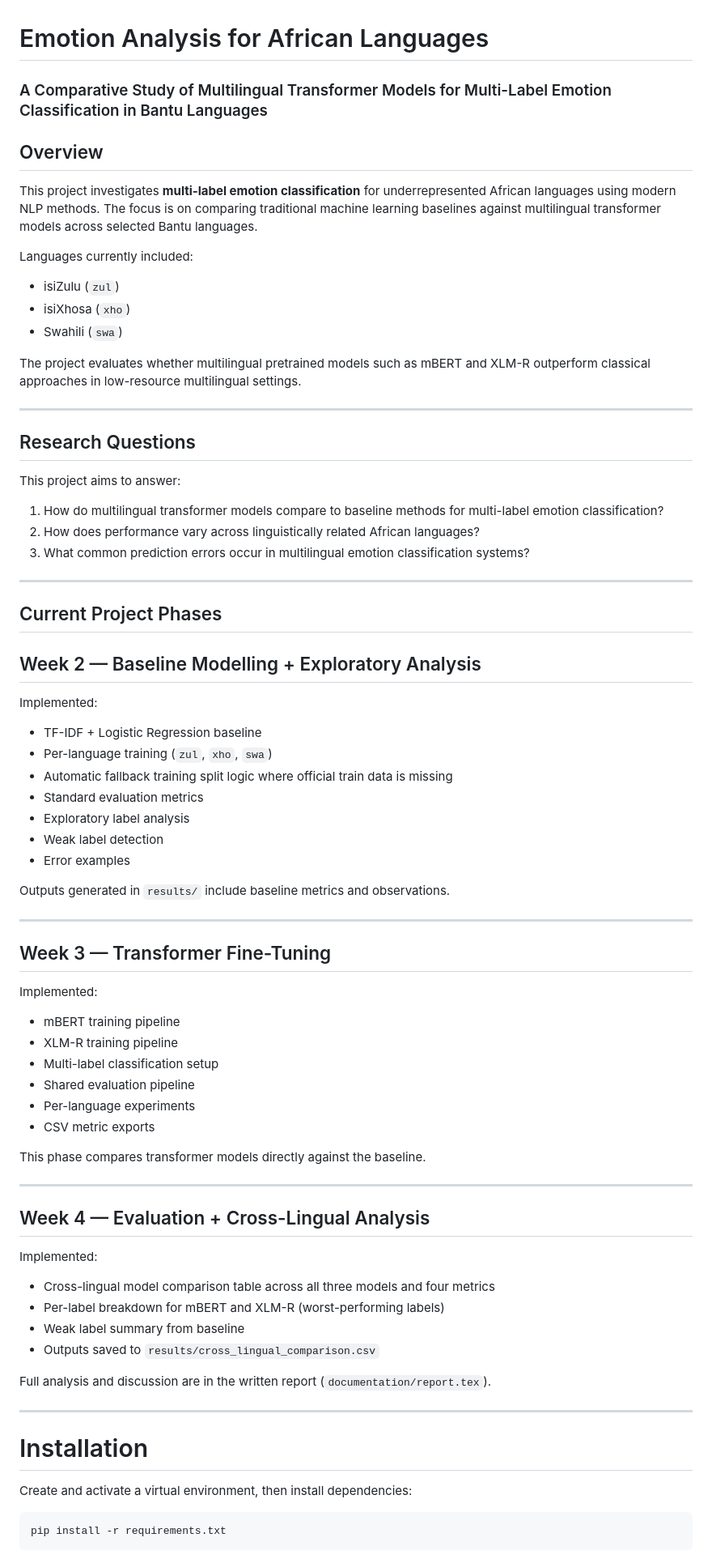
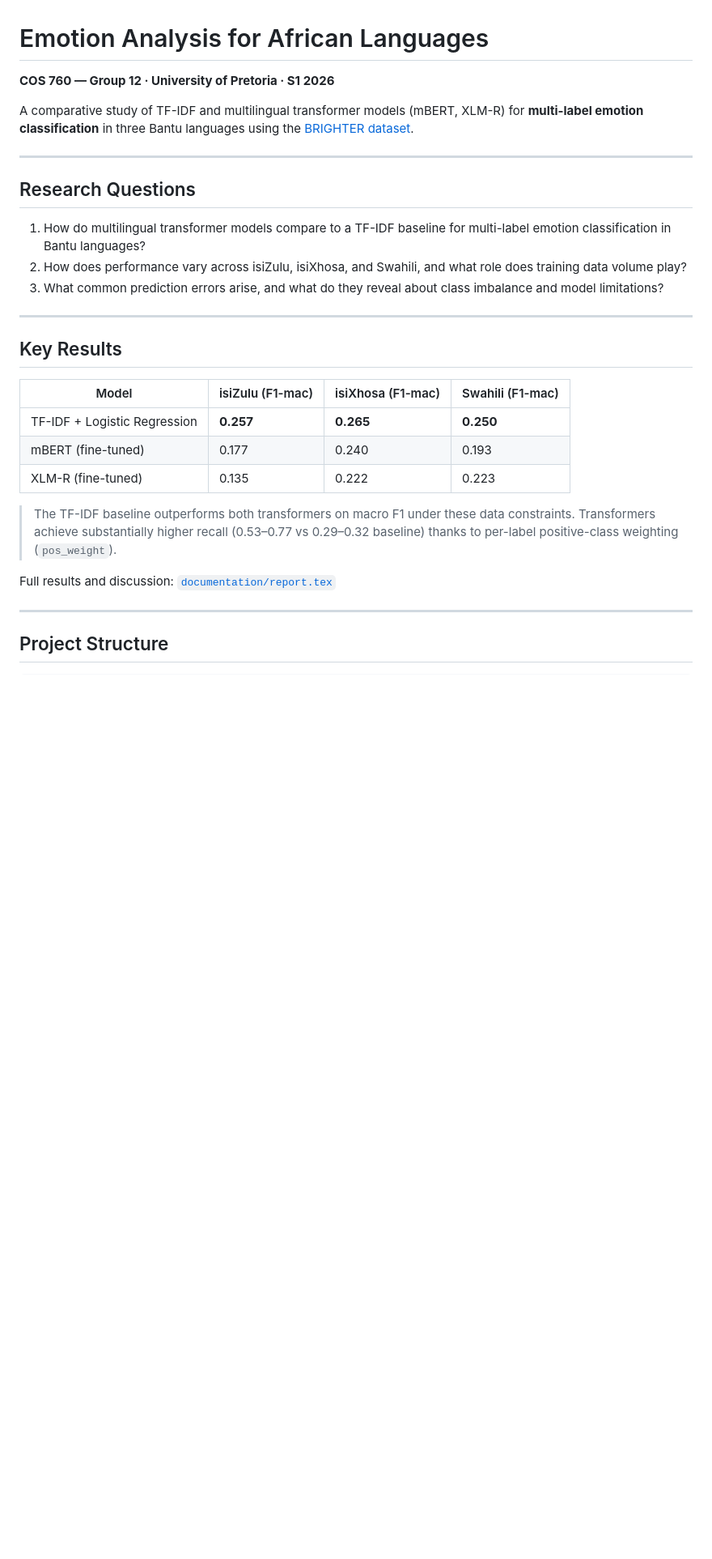
Before and after one commit to B-WayneZA/NLP, a Markdown page: README.md, the part around one of its changes. Shown at 81% size. Rendered like a GitHub page; blank space fills up the shorter version.

````diff
--- a/README.md
+++ b/README.md
@@ -1,81 +1,37 @@
 # Emotion Analysis for African Languages
 
-### A Comparative Study of Multilingual Transformer Models for Multi-Label Emotion Classification in Bantu Languages
+**COS 760 — Group 12 · University of Pretoria · S1 2026**
 
-## Overview
-
-This project investigates **multi-label emotion classification** for underrepresented African languages using modern NLP methods. The focus is on comparing traditional machine learning baselines against multilingual transformer models across selected Bantu languages.
-
-Languages currently included:
-
-* isiZulu (`zul`)
-* isiXhosa (`xho`)
-* Swahili (`swa`)
-
-The project evaluates whether multilingual pretrained models such as mBERT and XLM-R outperform classical approaches in low-resource multilingual settings.
+A comparative study of TF-IDF and multilingual transformer models (mBERT, XLM-R)
+for **multi-label emotion classification** in three Bantu languages using the
+[BRIGHTER dataset](https://arxiv.org/abs/2502.11926).
 
 ---
 
 ## Research Questions
 
-This project aims to answer:
-
-1. How do multilingual transformer models compare to baseline methods for multi-label emotion classification?
-2. How does performance vary across linguistically related African languages?
-3. What common prediction errors occur in multilingual emotion classification systems?
+1. How do multilingual transformer models compare to a TF-IDF baseline for multi-label emotion classification in Bantu languages?
+2. How does performance vary across isiZulu, isiXhosa, and Swahili, and what role does training data volume play?
+3. What common prediction errors arise, and what do they reveal about class imbalance and model limitations?
 
 ---
 
-## Current Project Phases
+## Key Results
 
-## Week 2 — Baseline Modelling + Exploratory Analysis
+| Model | isiZulu (F1-mac) | isiXhosa (F1-mac) | Swahili (F1-mac) |
+|---|---|---|---|
+| TF-IDF + Logistic Regression | **0.257** | **0.265** | **0.250** |
+| mBERT (fine-tuned) | 0.177 | 0.240 | 0.193 |
+| XLM-R (fine-tuned) | 0.135 | 0.222 | 0.223 |
 
-Implemented:
+> The TF-IDF baseline outperforms both transformers on macro F1 under these data constraints.
+> Transformers achieve substantially higher recall (0.53–0.77 vs 0.29–0.32 baseline)
+> thanks to per-label positive-class weighting (`pos_weight`).
 
-* TF-IDF + Logistic Regression baseline
-* Per-language training (`zul`, `xho`, `swa`)
-* Automatic fallback training split logic where official train data is missing
-* Standard evaluation metrics
-* Exploratory label analysis
-* Weak label detection
-* Error examples
-
-Outputs generated in `results/` include baseline metrics and observations.
+Full results and discussion: [`documentation/report.tex`](documentation/report.tex)
 
 ---
 
-## Week 3 — Transformer Fine-Tuning
+## Project Structure
 
-Implemented:
-
-* mBERT training pipeline
-* XLM-R training pipeline
-* Multi-label classification setup
-* Shared evaluation pipeline
-* Per-language experiments
-* CSV metric exports
-
-This phase compares transformer models directly against the baseline.
-
----
-
-## Week 4 — Evaluation + Cross-Lingual Analysis
-
-Implemented:
-
-* Cross-lingual model comparison table across all three models and four metrics
-* Per-label breakdown for mBERT and XLM-R (worst-performing labels)
-* Weak label summary from baseline
-* Outputs saved to `results/cross_lingual_comparison.csv`
-
-Full analysis and discussion are in the written report (`documentation/report.tex`).
-
----
-
-# Installation
-
-Create and activate a virtual environment, then install dependencies:
-
-```bash id="97r7i7"
-pip install -r requirements.txt
 ```
````
Also changed, not shown: other parts of README.md (+139 -156 lines).
